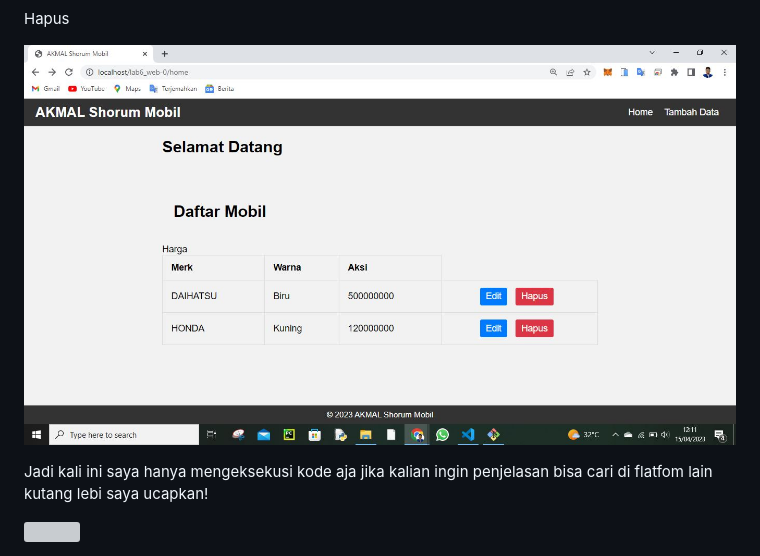
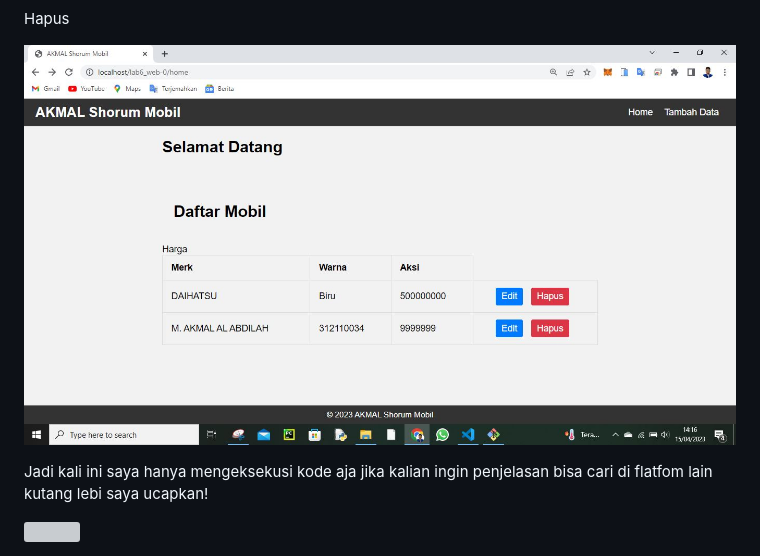
Before and after one commit to akmalabdilah/Lab6_Web, a Markdown page: README.md, the part around the change. Drawn GitHub-style; pictures changed too: screenshoot/6.JPG (added); grey boxes are pictures that could not be loaded.

Commit message:
menambahkan file .' '

```diff
--- a/README.md
+++ b/README.md
@@ -45,7 +45,7 @@ Saya akan memberikan praktik memalui hasil run dari gambar kalian bisa jika bena
 
 <p>Hapus</P>
 
-![Gambar 1](screenshoot/1.JPG)
+![Gambar 6](screenshoot/6.JPG)
 
 <p>
 Jadi kali ini saya hanya mengeksekusi kode aja jika kalian ingin penjelasan bisa cari di flatfom lain kutang lebi saya ucapkan!
```
